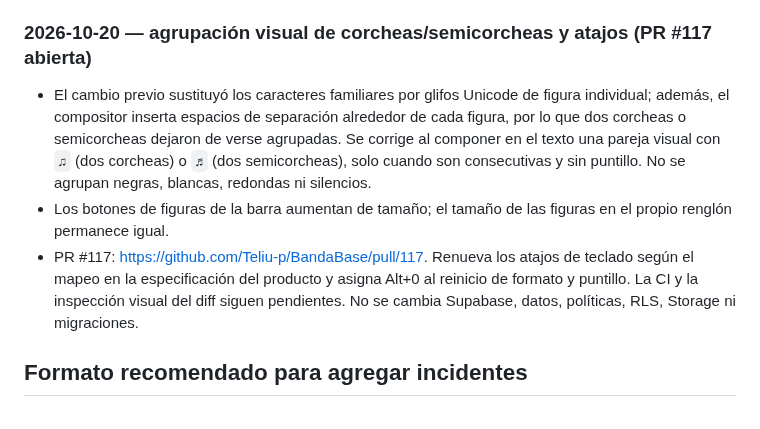
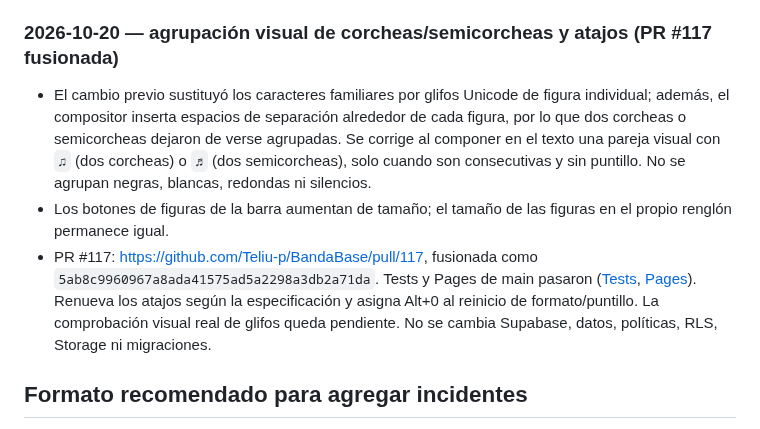
Before and after one commit to Teliu-p/BandaBase, a Markdown page: docs/decisions-and-incidents.md, the part around the change. GitHub-like rendering.

Commit message:
docs(decisions): confirm notation shortcuts merge

```diff
--- a/docs/decisions-and-incidents.md
+++ b/docs/decisions-and-incidents.md
@@ -141,11 +141,11 @@ PR: https://github.com/Teliu-p/BandaBase/pull/115.
 - El puntillo queda activado de forma visual y accesible hasta insertar la próxima figura o silencio; tras la inserción se desactiva. Los símbolos se guardan como caracteres musicales Unicode en el bloque de rich text ya existente.
 - Se conservan los IDs y atajos Alt+7/8/9 de negra, corchea y semicorchea. PR #115 fue fusionada como `b96bd579234c86f99d89c693bba9727fa21761c2`; Tests y Pages de main pasaron ([Tests](https://github.com/Teliu-p/BandaBase/actions/runs/39386371929), [Pages](https://github.com/Teliu-p/BandaBase/actions/runs/39386371276)). No se modificó Supabase, esquema, datos, políticas, RLS, Storage ni migraciones. Queda por comprobar visualmente el renderizado real de los símbolos musicales.
 
-### 2026-10-20 — agrupación visual de corcheas/semicorcheas y atajos (PR #117 abierta)
+### 2026-10-20 — agrupación visual de corcheas/semicorcheas y atajos (PR #117 fusionada)
 
 - El cambio previo sustituyó los caracteres familiares por glifos Unicode de figura individual; además, el compositor inserta espacios de separación alrededor de cada figura, por lo que dos corcheas o semicorcheas dejaron de verse agrupadas. Se corrige al componer en el texto una pareja visual con `♫` (dos corcheas) o `♬` (dos semicorcheas), solo cuando son consecutivas y sin puntillo. No se agrupan negras, blancas, redondas ni silencios.
 - Los botones de figuras de la barra aumentan de tamaño; el tamaño de las figuras en el propio renglón permanece igual.
-- PR #117: https://github.com/Teliu-p/BandaBase/pull/117. Renueva los atajos de teclado según el mapeo en la especificación del producto y asigna Alt+0 al reinicio de formato y puntillo. La CI y la inspección visual del diff siguen pendientes. No se cambia Supabase, datos, políticas, RLS, Storage ni migraciones.
+- PR #117: https://github.com/Teliu-p/BandaBase/pull/117, fusionada como `5ab8c9960967a8ada41575ad5a2298a3db2a71da`. Tests y Pages de main pasaron ([Tests](https://github.com/Teliu-p/BandaBase/actions/runs/39394884228), [Pages](https://github.com/Teliu-p/BandaBase/actions/runs/39394883455)). Renueva los atajos según la especificación y asigna Alt+0 al reinicio de formato/puntillo. La comprobación visual real de glifos queda pendiente. No se cambia Supabase, datos, políticas, RLS, Storage ni migraciones.
 
 ## Formato recomendado para agregar incidentes
 
```
